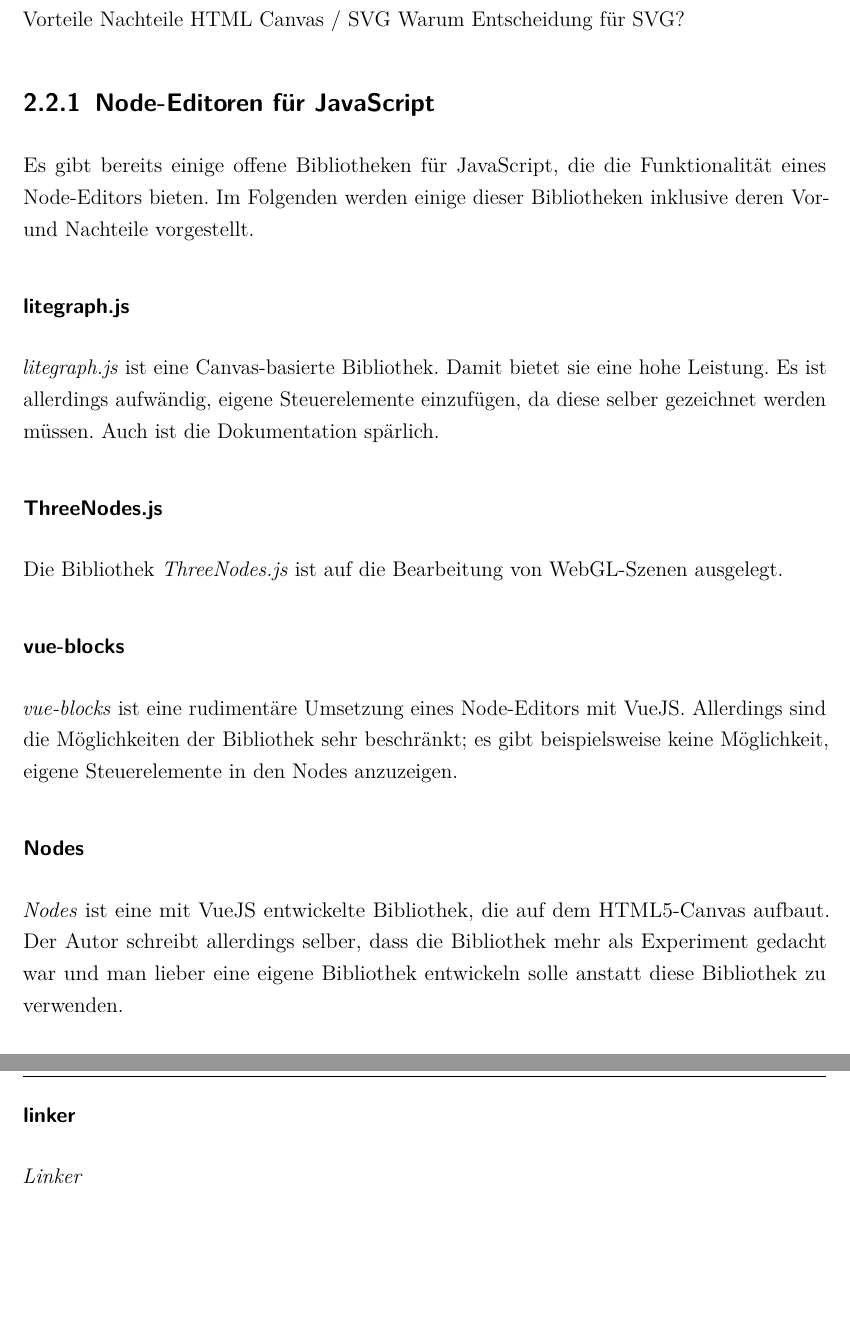
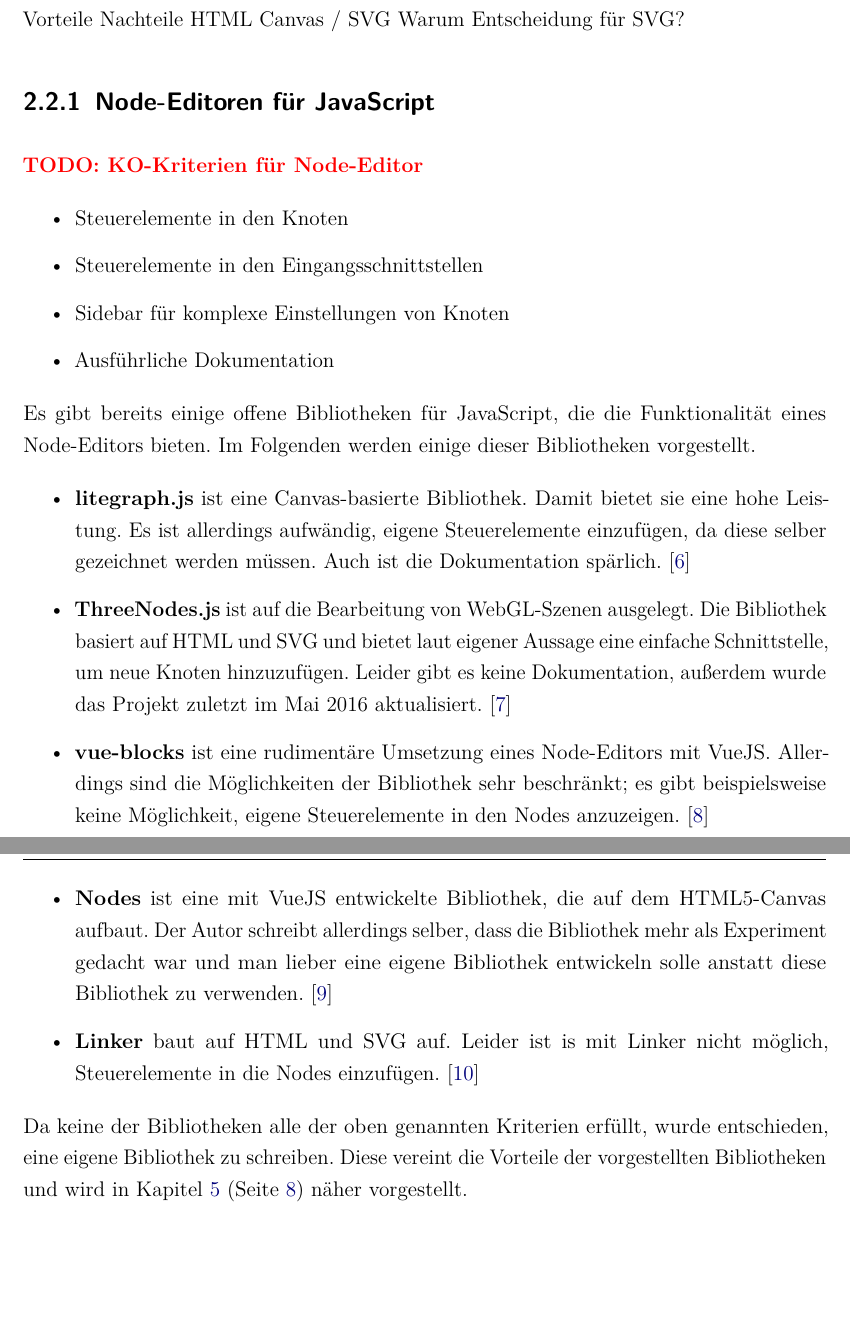
Before and after one commit to newcat/ml-training-data-generator, a LaTeX thesis (thesis/dokumentation.tex, which reads thesis/content/02kapitel.tex): two parts of pages 13 and 14 of 42, joined at a grey line, cut so that both start at the same text, the shorter picture padded with empty space. Compiled offline with pdfLaTeX.

Commit message:
Node libs

```diff
--- a/thesis/content/02kapitel.tex
+++ b/thesis/content/02kapitel.tex
@@ -28,19 +33,23 @@ Warum Entscheidung für SVG?
 
 \subsection{Node-Editoren für JavaScript}
 
-Es gibt bereits einige offene Bibliotheken für JavaScript, die die Funktionalität eines Node-Editors bieten. Im Folgenden werden einige dieser Bibliotheken inklusive deren Vor- und Nachteile vorgestellt.
+\todo{KO-Kriterien für Node-Editor}
 
-\subsubsection*{litegraph.js}
-\textit{litegraph.js} ist eine Canvas-basierte Bibliothek. Damit bietet sie eine hohe Leistung. Es ist allerdings aufwändig, eigene Steuerelemente einzufügen, da diese selber gezeichnet werden müssen. Auch ist die Dokumentation spärlich.
+\begin{itemize}
+    \item Steuerelemente in den Knoten
+    \item Steuerelemente in den Eingangsschnittstellen
+    \item Sidebar für komplexe Einstellungen von Knoten
+    \item Ausführliche Dokumentation
+\end{itemize}
 
-\subsubsection*{ThreeNodes.js}
-Die Bibliothek \textit{ThreeNodes.js} ist auf die Bearbeitung von WebGL-Szenen ausgelegt.
+Es gibt bereits einige offene Bibliotheken für JavaScript, die die Funktionalität eines Node-Editors bieten. Im Folgenden werden einige dieser Bibliotheken vorgestellt.
 
-\subsubsection*{vue-blocks}
-\textit{vue-blocks} ist eine rudimentäre Umsetzung eines Node-Editors mit VueJS. Allerdings sind die Möglichkeiten der Bibliothek sehr beschränkt; es gibt beispielsweise keine Möglichkeit, eigene Steuerelemente in den Nodes anzuzeigen.
+\begin{itemize}
+    \item \textbf{litegraph.js} ist eine Canvas-basierte Bibliothek. Damit bietet sie eine hohe Leistung. Es ist allerdings aufwändig, eigene Steuerelemente einzufügen, da diese selber gezeichnet werden müssen. Auch ist die Dokumentation spärlich. \cite{litegraph}
+    \item \textbf{ThreeNodes.js} ist auf die Bearbeitung von WebGL-Szenen ausgelegt. Die Bibliothek basiert auf HTML und SVG und bietet laut eigener Aussage eine einfache Schnittstelle, um neue Knoten hinzuzufügen. Leider gibt es keine Dokumentation, außerdem wurde das Projekt zuletzt im Mai 2016 aktualisiert. \cite{threenodes}
+    \item \textbf{vue-blocks} ist eine rudimentäre Umsetzung eines Node-Editors mit VueJS. Allerdings sind die Möglichkeiten der Bibliothek sehr beschränkt; es gibt beispielsweise keine Möglichkeit, eigene Steuerelemente in den Nodes anzuzeigen. \cite{vueblocks}
+    \item \textbf{Nodes} ist eine mit VueJS entwickelte Bibliothek, die auf dem HTML5-Canvas aufbaut. Der Autor schreibt allerdings selber, dass die Bibliothek mehr als Experiment gedacht war und man lieber eine eigene Bibliothek entwickeln solle anstatt diese Bibliothek zu verwenden. \cite{nodes}
+    \item \textbf{Linker} baut auf HTML und SVG auf. Leider ist is mit Linker nicht möglich, Steuerelemente in die Nodes einzufügen. \cite{linker}
+\end{itemize}
 
-\subsubsection*{Nodes}
-\textit{Nodes} ist eine mit VueJS entwickelte Bibliothek, die auf dem HTML5-Canvas aufbaut. Der Autor schreibt allerdings selber, dass die Bibliothek mehr als Experiment gedacht war und man lieber eine eigene Bibliothek entwickeln solle anstatt diese Bibliothek zu verwenden.
-
-\subsubsection*{linker}
-\textit{Linker}
+Da keine der Bibliotheken alle der oben genannten Kriterien erfüllt, wurde entschieden, eine eigene Bibliothek zu schreiben. Diese vereint die Vorteile der vorgestellten Bibliotheken und wird in Kapitel \ref{sec:grapheditor} (Seite \pageref{sec:grapheditor}) näher vorgestellt.
```
Also changed, not shown: thesis/bibliographie.bib (+35 -0 lines), thesis/content/05kapitel.tex (+1 -0 lines), thesis/content/02kapitel.tex (5 more changed lines).
